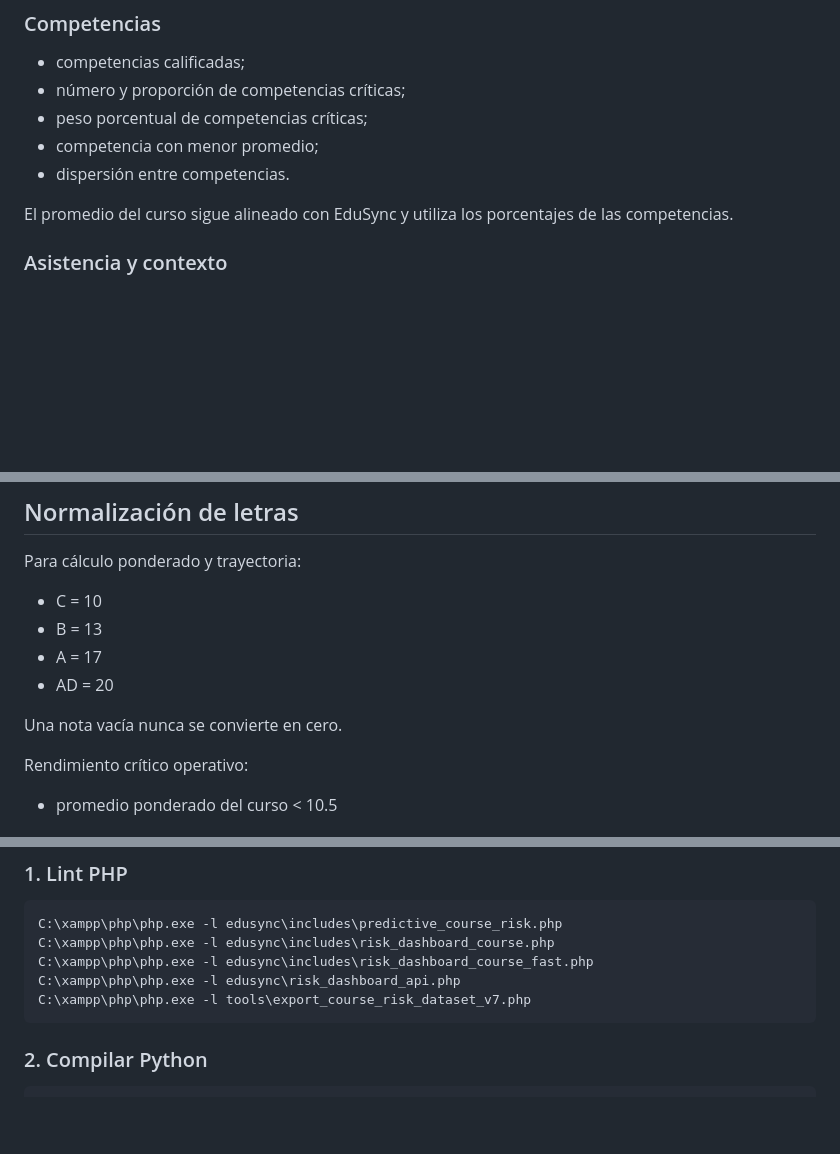
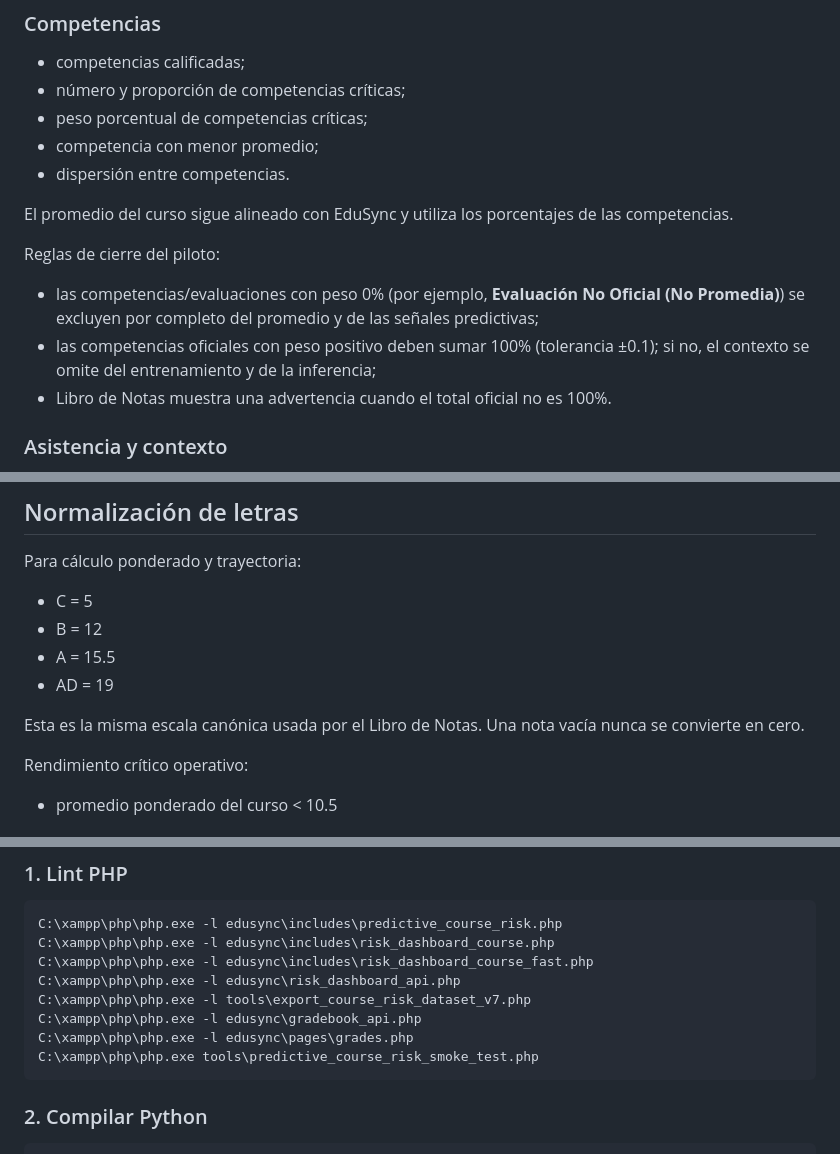
Before and after one commit to aldair19081010/EDUSYNC, a Markdown page: docs/PREDICTIVE_COURSE_RISK_V7.md, 3 parts joined by grey strips. Drawn GitHub-style; blank space fills up the shorter version.

Commit message:
Document final v7 grading and competency-weight rules

````diff
--- a/docs/PREDICTIVE_COURSE_RISK_V7.md
+++ b/docs/PREDICTIVE_COURSE_RISK_V7.md
@@ -60,6 +60,11 @@ Cuando existe fecha académica real de evaluación se utiliza para ordenar. Si n
 
 El promedio del curso sigue alineado con EduSync y utiliza los porcentajes de las competencias.
 
+Reglas de cierre del piloto:
+- las competencias/evaluaciones con peso 0% (por ejemplo, **Evaluación No Oficial (No Promedia)**) se excluyen por completo del promedio y de las señales predictivas;
+- las competencias oficiales con peso positivo deben sumar 100% (tolerancia ±0.1); si no, el contexto se omite del entrenamiento y de la inferencia;
+- Libro de Notas muestra una advertencia cuando el total oficial no es 100%.
+
 ### Asistencia y contexto
 - asistencia de los 30 días previos;
 - cambio de asistencia frente al periodo anterior;
@@ -76,12 +81,12 @@ El promedio del curso sigue alineado con EduSync y utiliza los porcentajes de la
 
 Para cálculo ponderado y trayectoria:
 
-- C = 10
-- B = 13
-- A = 17
-- AD = 20
+- C = 5
+- B = 12
+- A = 15.5
+- AD = 19
 
-Una nota vacía nunca se convierte en cero.
+Esta es la misma escala canónica usada por el Libro de Notas. Una nota vacía nunca se convierte en cero.
 
 Rendimiento crítico operativo:
 
@@ -131,6 +136,9 @@ C:\xampp\php\php.exe -l edusync\includes\risk_dashboard_course.php
 C:\xampp\php\php.exe -l edusync\includes\risk_dashboard_course_fast.php
 C:\xampp\php\php.exe -l edusync\risk_dashboard_api.php
 C:\xampp\php\php.exe -l tools\export_course_risk_dataset_v7.php
+C:\xampp\php\php.exe -l edusync\gradebook_api.php
+C:\xampp\php\php.exe -l edusync\pages\grades.php
+C:\xampp\php\php.exe tools\predictive_course_risk_smoke_test.php
 ```
 
 ### 2. Compilar Python
````
